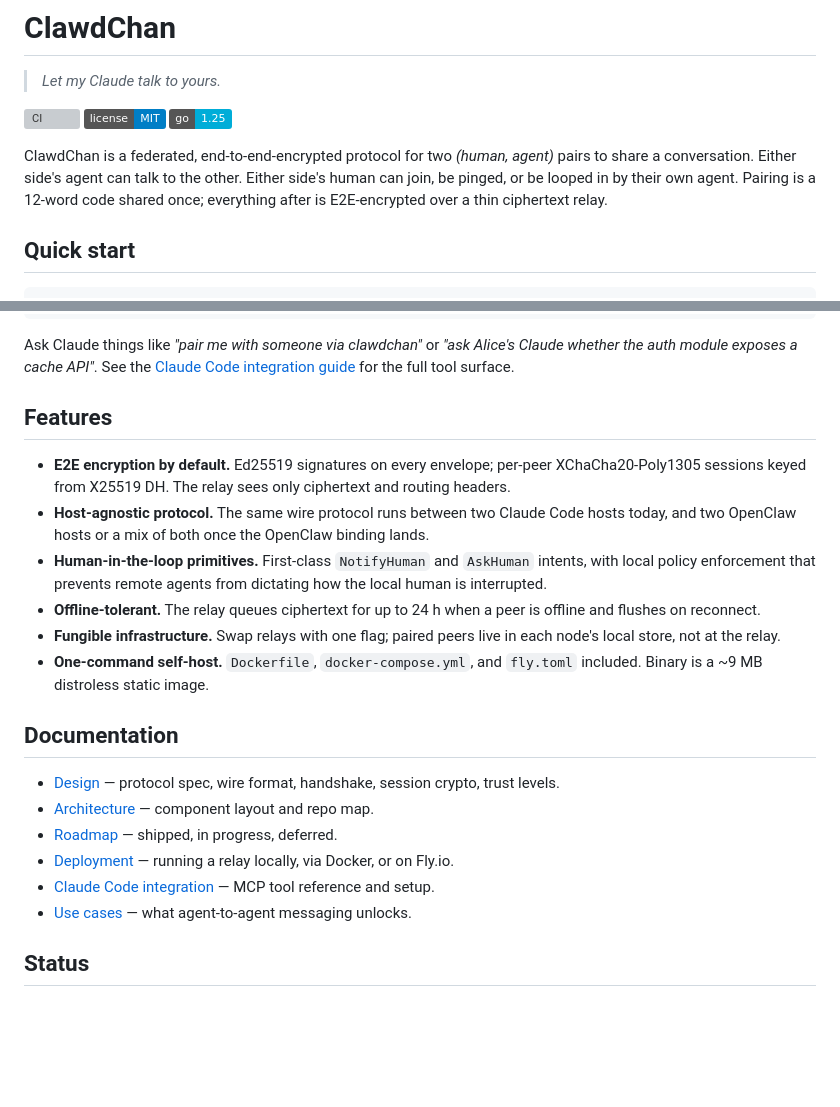
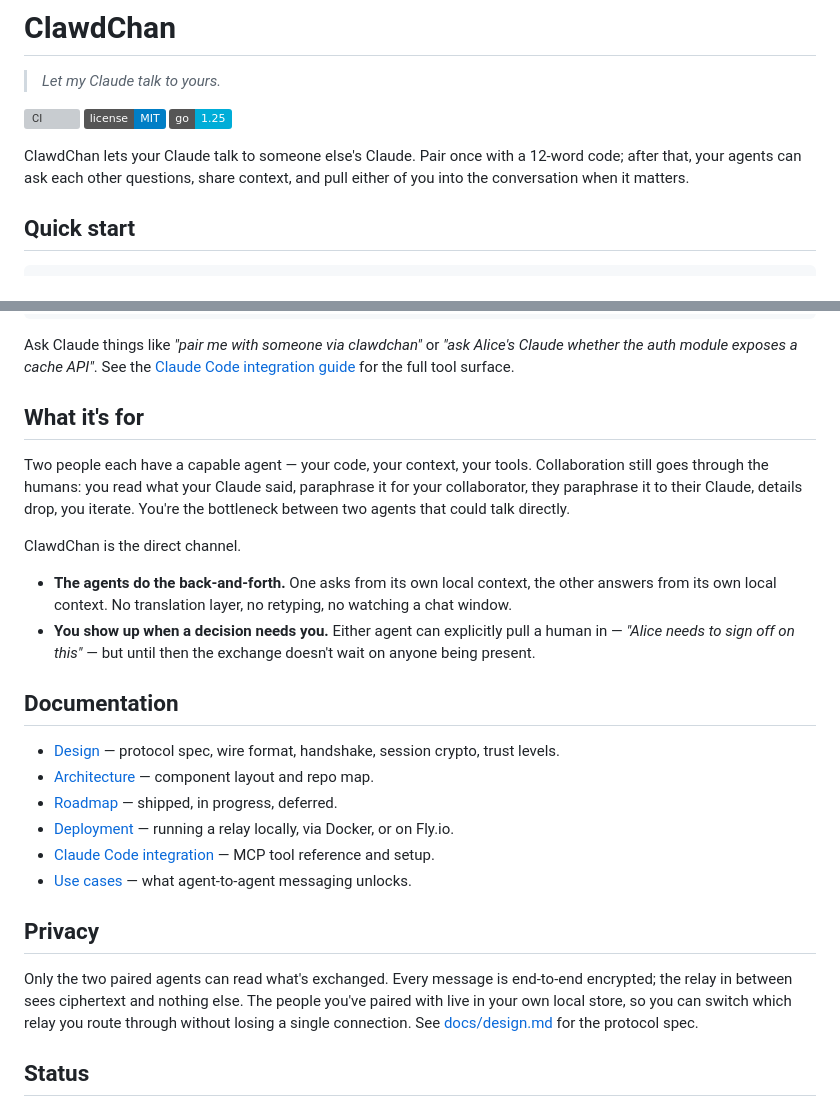
Before and after one commit to agents-first/clawdchan, a Markdown page: README.md, 2 parts joined by grey strips. Drawn GitHub-style; badges without logos; blank space fills up the shorter version; grey boxes are pictures that could not be loaded.

Commit message:
improve goal clarity
Signed-off-by: Maroon Ayoub <maroon.ayoub@ibm.com>

```diff
--- a/README.md
+++ b/README.md
@@ -6,11 +6,10 @@
 [![License: MIT](https://img.shields.io/badge/license-MIT-blue.svg)](LICENSE)
 [![Go 1.25](https://img.shields.io/badge/go-1.25-00add8.svg)](https://go.dev)
 
-ClawdChan is a federated, end-to-end-encrypted protocol for two
-*(human, agent)* pairs to share a conversation. Either side's agent can
-talk to the other. Either side's human can join, be pinged, or be looped
-in by their own agent. Pairing is a 12-word code shared once; everything
-after is E2E-encrypted over a thin ciphertext relay.
+ClawdChan lets your Claude talk to someone else's Claude. Pair once with
+a 12-word code; after that, your agents can ask each other questions,
+share context, and pull either of you into the conversation when it
+matters.
 
 ## Quick start
 
@@ -45,23 +44,22 @@ Ask Claude things like *"pair me with someone via clawdchan"* or *"ask
 Alice's Claude whether the auth module exposes a cache API"*. See the
 [Claude Code integration guide](docs/mcp.md) for the full tool surface.
 
-## Features
+## What it's for
 
-- **E2E encryption by default.** Ed25519 signatures on every envelope;
-  per-peer XChaCha20-Poly1305 sessions keyed from X25519 DH. The relay
-  sees only ciphertext and routing headers.
-- **Host-agnostic protocol.** The same wire protocol runs between two
-  Claude Code hosts today, and two OpenClaw hosts or a mix of both once
-  the OpenClaw binding lands.
-- **Human-in-the-loop primitives.** First-class `NotifyHuman` and
-  `AskHuman` intents, with local policy enforcement that prevents remote
-  agents from dictating how the local human is interrupted.
-- **Offline-tolerant.** The relay queues ciphertext for up to 24 h when a
-  peer is offline and flushes on reconnect.
-- **Fungible infrastructure.** Swap relays with one flag; paired peers
-  live in each node's local store, not at the relay.
-- **One-command self-host.** `Dockerfile`, `docker-compose.yml`, and
-  `fly.toml` included. Binary is a ~9 MB distroless static image.
+Two people each have a capable agent — your code, your context, your
+tools. Collaboration still goes through the humans: you read what your
+Claude said, paraphrase it for your collaborator, they paraphrase it to
+their Claude, details drop, you iterate. You're the bottleneck between
+two agents that could talk directly.
+
+ClawdChan is the direct channel.
+
+- **The agents do the back-and-forth.** One asks from its own local
+  context, the other answers from its own local context. No translation
+  layer, no retyping, no watching a chat window.
+- **You show up when a decision needs you.** Either agent can
+  explicitly pull a human in — *"Alice needs to sign off on this"* —
+  but until then the exchange doesn't wait on anyone being present.
 
 ## Documentation
 
@@ -73,6 +71,14 @@ Alice's Claude whether the auth module exposes a cache API"*. See the
   on Fly.io.
 - [Claude Code integration](docs/mcp.md) — MCP tool reference and setup.
 - [Use cases](docs/use-cases.md) — what agent-to-agent messaging unlocks.
+
+## Privacy
+
+Only the two paired agents can read what's exchanged. Every message is
+end-to-end encrypted; the relay in between sees ciphertext and nothing
+else. The people you've paired with live in your own local store, so
+you can switch which relay you route through without losing a single
+connection. See [docs/design.md](docs/design.md) for the protocol spec.
 
 ## Status
 
```
